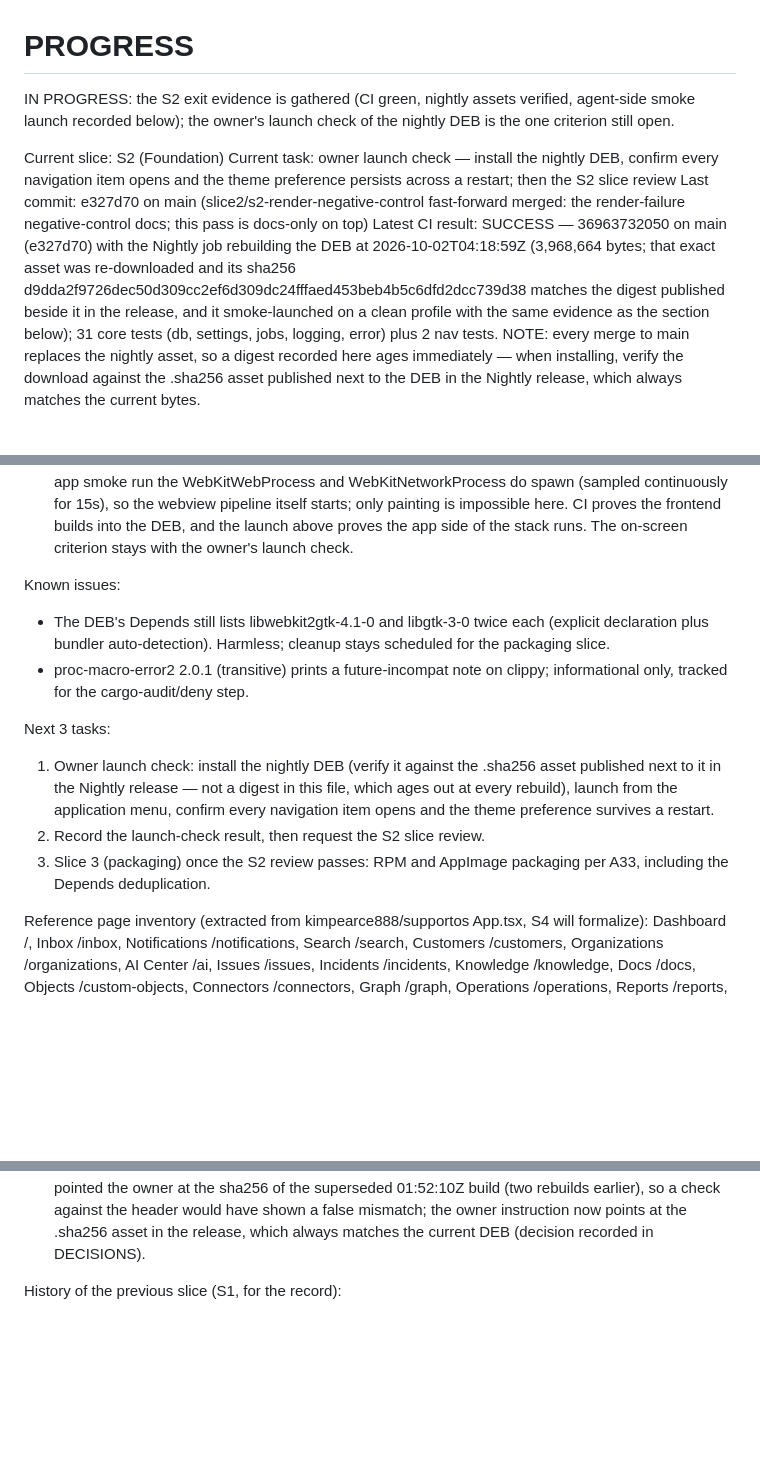
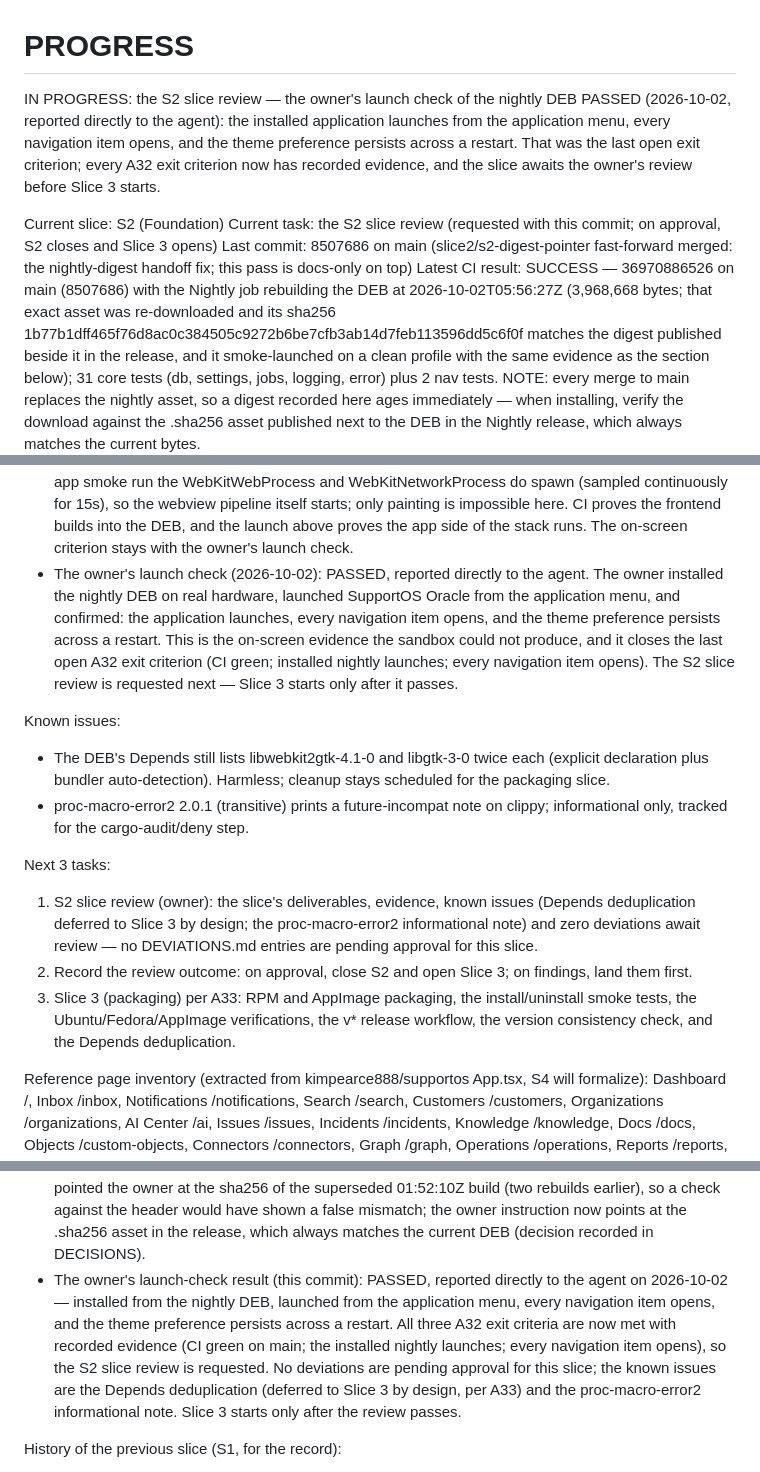
Before and after one commit to dentLogic/SupportOS-Oracle, a Markdown page: PROGRESS.md, 3 parts joined by grey strips. Rendered like a GitHub page; blank space fills up the shorter version.

Commit message:
docs: record the owner launch-check pass and request the S2 slice review

```diff
--- a/PROGRESS.md
+++ b/PROGRESS.md
@@ -1,20 +1,22 @@
 # PROGRESS
 
-IN PROGRESS: the S2 exit evidence is gathered (CI green, nightly assets
-verified, agent-side smoke launch recorded below); the owner's launch
-check of the nightly DEB is the one criterion still open.
+IN PROGRESS: the S2 slice review — the owner's launch check of the
+nightly DEB PASSED (2026-10-02, reported directly to the agent): the
+installed application launches from the application menu, every
+navigation item opens, and the theme preference persists across a
+restart. That was the last open exit criterion; every A32 exit
+criterion now has recorded evidence, and the slice awaits the owner's
+review before Slice 3 starts.
 
 Current slice: S2 (Foundation)
-Current task: owner launch check — install the nightly DEB, confirm every
-navigation item opens and the theme preference persists across a restart;
-then the S2 slice review
-Last commit: e327d70 on main (slice2/s2-render-negative-control
-fast-forward merged: the render-failure negative-control docs; this pass
-is docs-only on top)
-Latest CI result: SUCCESS — 36963732050 on main (e327d70) with the Nightly
-job rebuilding the DEB at 2026-10-02T04:18:59Z (3,968,664 bytes; that exact
-asset was re-downloaded and its sha256
-d9dda2f9726dec50d309cc2ef6d309dc24fffaed453beb4b5c6dfd2dcc739d38 matches
+Current task: the S2 slice review (requested with this commit; on
+approval, S2 closes and Slice 3 opens)
+Last commit: 8507686 on main (slice2/s2-digest-pointer fast-forward
+merged: the nightly-digest handoff fix; this pass is docs-only on top)
+Latest CI result: SUCCESS — 36970886526 on main (8507686) with the Nightly
+job rebuilding the DEB at 2026-10-02T05:56:27Z (3,968,668 bytes; that
+exact asset was re-downloaded and its sha256
+1b77b1dff465f76d8ac0c384505c9272b6be7cfb3ab14d7feb113596dd5c6f0f matches
 the digest published beside it in the release, and it smoke-launched on a
 clean profile with the same evidence as the section below); 31 core tests
 (db, settings, jobs, logging, error) plus 2 nav tests. NOTE: every merge to
@@ -120,6 +122,15 @@ without root; method recorded in DECISIONS.md):
   painting is impossible here. CI proves the frontend builds into the DEB,
   and the launch above proves the app side of the stack runs. The
   on-screen criterion stays with the owner's launch check.
+- The owner's launch check (2026-10-02): PASSED, reported directly to the
+  agent. The owner installed the nightly DEB on real hardware, launched
+  SupportOS Oracle from the application menu, and confirmed: the
+  application launches, every navigation item opens, and the theme
+  preference persists across a restart. This is the on-screen evidence
+  the sandbox could not produce, and it closes the last open A32 exit
+  criterion (CI green; installed nightly launches; every navigation
+  item opens). The S2 slice review is requested next — Slice 3 starts
+  only after it passes.
 
 Known issues:
 - The DEB's Depends still lists libwebkit2gtk-4.1-0 and libgtk-3-0 twice each
@@ -129,14 +140,17 @@ Known issues:
   clippy; informational only, tracked for the cargo-audit/deny step.
 
 Next 3 tasks:
-1. Owner launch check: install the nightly DEB (verify it against the
-   .sha256 asset published next to it in the Nightly release — not a digest
-   in this file, which ages out at every rebuild), launch from the
-   application menu, confirm every navigation item opens and the theme
-   preference survives a restart.
-2. Record the launch-check result, then request the S2 slice review.
-3. Slice 3 (packaging) once the S2 review passes: RPM and AppImage
-   packaging per A33, including the Depends deduplication.
+1. S2 slice review (owner): the slice's deliverables, evidence, known
+   issues (Depends deduplication deferred to Slice 3 by design; the
+   proc-macro-error2 informational note) and zero deviations await
+   review — no DEVIATIONS.md entries are pending approval for this
+   slice.
+2. Record the review outcome: on approval, close S2 and open Slice 3;
+   on findings, land them first.
+3. Slice 3 (packaging) per A33: RPM and AppImage packaging, the
+   install/uninstall smoke tests, the Ubuntu/Fedora/AppImage
+   verifications, the v* release workflow, the version consistency
+   check, and the Depends deduplication.
 
 Reference page inventory (extracted from kimpearce888/supportos App.tsx, S4
 will formalize): Dashboard /, Inbox /inbox, Notifications /notifications,
@@ -274,6 +288,16 @@ History of this slice (S2):
   mismatch; the owner instruction now points at the .sha256 asset in the
   release, which always matches the current DEB (decision recorded in
   DECISIONS).
+- The owner's launch-check result (this commit): PASSED, reported
+  directly to the agent on 2026-10-02 — installed from the nightly DEB,
+  launched from the application menu, every navigation item opens, and
+  the theme preference persists across a restart. All three A32 exit
+  criteria are now met with recorded evidence (CI green on main; the
+  installed nightly launches; every navigation item opens), so the S2
+  slice review is requested. No deviations are pending approval for this
+  slice; the known issues are the Depends deduplication (deferred to
+  Slice 3 by design, per A33) and the proc-macro-error2 informational
+  note. Slice 3 starts only after the review passes.
 
 History of the previous slice (S1, for the record):
 - a614bf0, def3e75, c7b7b65, 434905e: scaffold, CI, autofix, docs (locally
```
